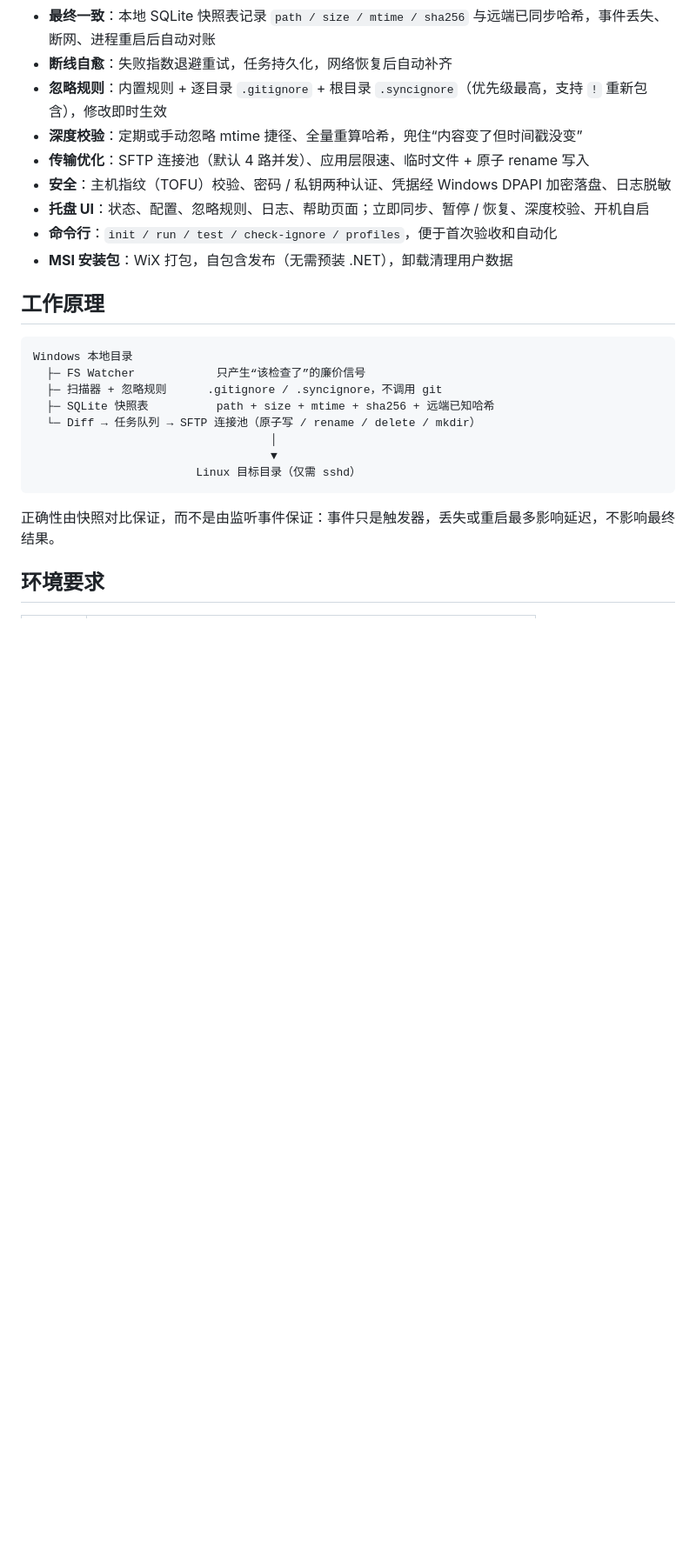
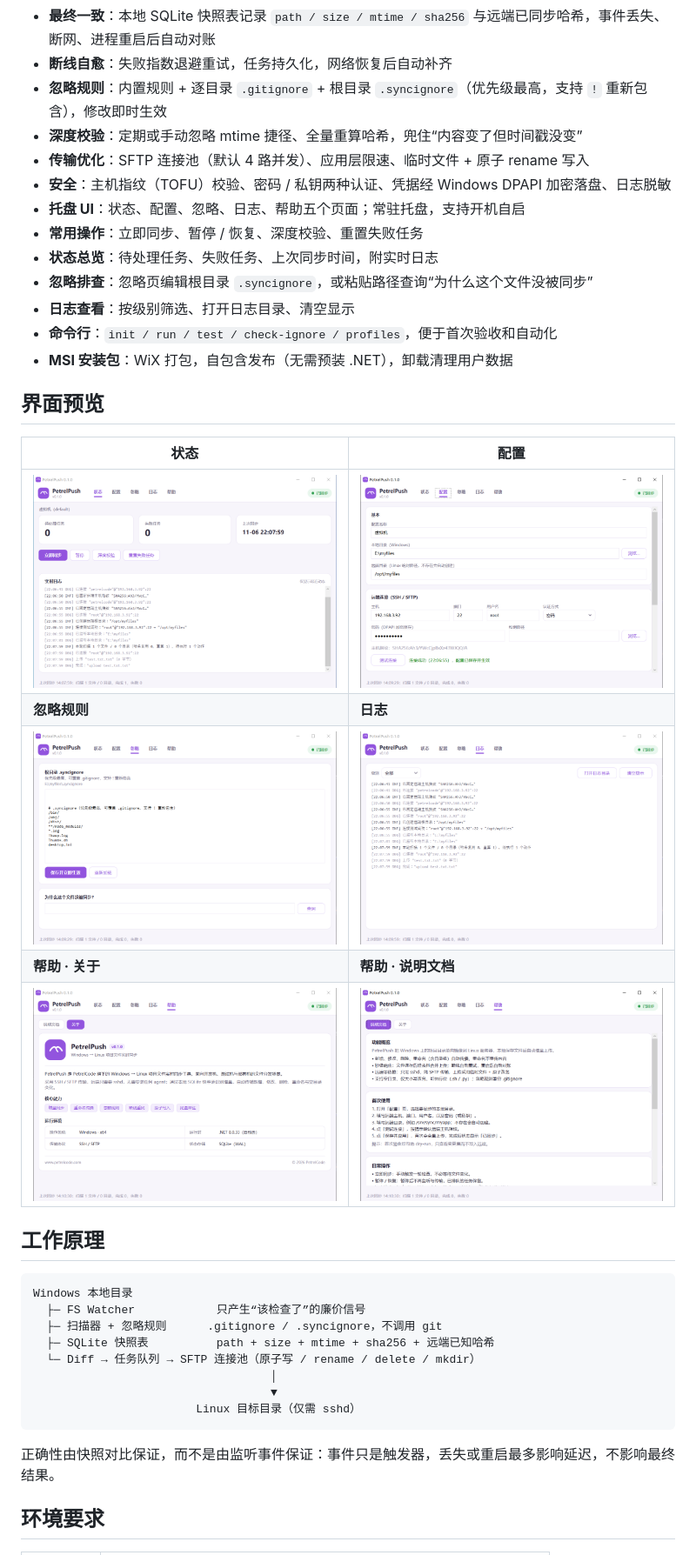
Before and after one commit to PetrelCode/PetrelPush, a Markdown page: README.md, the part around one of its changes. Shown at 87% size. Rendered like a GitHub page; pictures changed too: docs/screenshots/config.png (added), docs/screenshots/help-about.png (added), docs/screenshots/help-guide.png (added); blank space fills up the shorter version.

Commit message:
docs: add UI screenshots and refresh README

```diff
--- a/README.md
+++ b/README.md
@@ -16,9 +16,23 @@ PetrelPush 是一款常驻系统托盘的 Windows 桌面工具：把本地项目
 - **深度校验**：定期或手动忽略 mtime 捷径、全量重算哈希，兜住“内容变了但时间戳没变”
 - **传输优化**：SFTP 连接池（默认 4 路并发）、应用层限速、临时文件 + 原子 rename 写入
 - **安全**：主机指纹（TOFU）校验、密码 / 私钥两种认证、凭据经 Windows DPAPI 加密落盘、日志脱敏
-- **托盘 UI**：状态、配置、忽略规则、日志、帮助页面；立即同步、暂停 / 恢复、深度校验、开机自启
+- **托盘 UI**：状态、配置、忽略、日志、帮助五个页面；常驻托盘，支持开机自启
+- **常用操作**：立即同步、暂停 / 恢复、深度校验、重置失败任务
+- **状态总览**：待处理任务、失败任务、上次同步时间，附实时日志
+- **忽略排查**：忽略页编辑根目录 `.syncignore`，或粘贴路径查询“为什么这个文件没被同步”
+- **日志查看**：按级别筛选、打开日志目录、清空显示
 - **命令行**：`init / run / test / check-ignore / profiles`，便于首次验收和自动化
 - **MSI 安装包**：WiX 打包，自包含发布（无需预装 .NET），卸载清理用户数据
+
+## 界面预览
+
+| 状态 | 配置 |
+|---|---|
+| ![状态页](docs/screenshots/status.png) | ![配置页](docs/screenshots/config.png) |
+| **忽略规则** | **日志** |
+| ![忽略页](docs/screenshots/ignore.png) | ![日志页](docs/screenshots/log.png) |
+| **帮助 · 关于** | **帮助 · 说明文档** |
+| ![帮助-关于](docs/screenshots/help-about.png) | ![帮助-说明文档](docs/screenshots/help-guide.png) |
 
 ## 工作原理
 
```
Also changed, not shown: other parts of README.md (+15 -6 lines).
